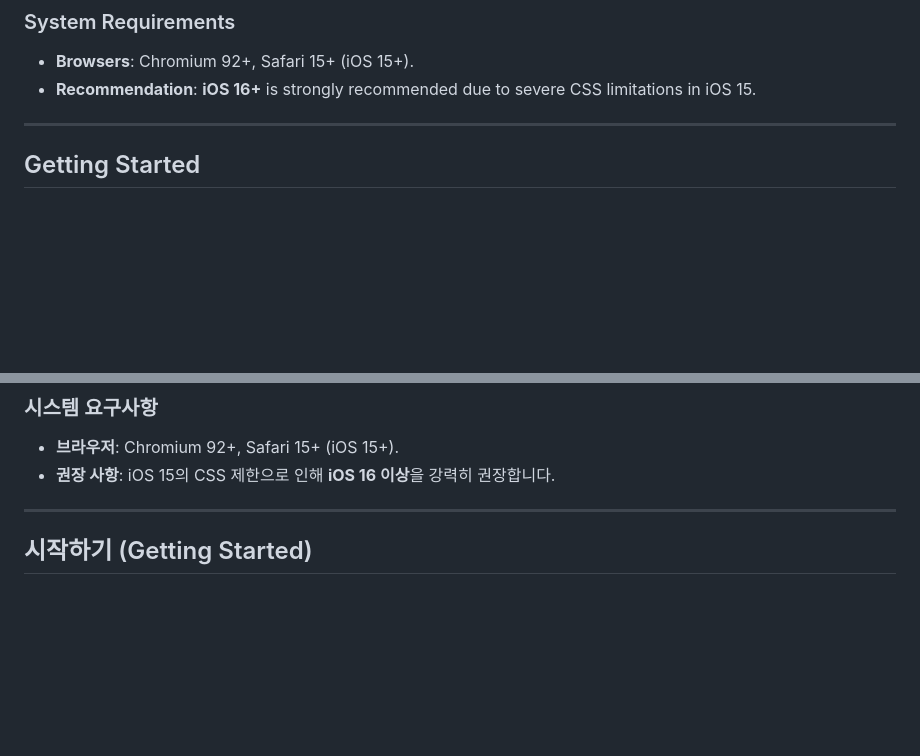
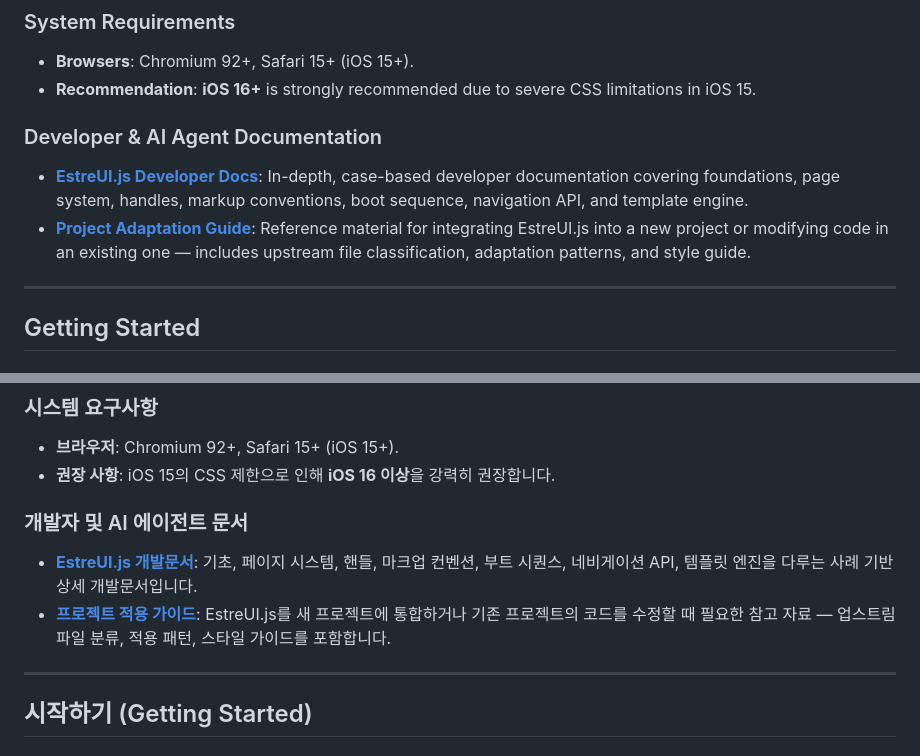
Before and after one commit to SoliEstre/EstreUI.js, a Markdown page: README.md, 2 parts joined by grey strips. Rendered like a GitHub page; blank space fills up the shorter version.

Commit message:
Add developer & AI agent documentation links to README
Co-Authored-By: Claude Opus 4.6 <noreply@anthropic.com>

```diff
--- a/README.md
+++ b/README.md
@@ -28,6 +28,10 @@ EstreUI is not just a library, nor a full-blown framework in the traditional sen
 ### System Requirements
 *   **Browsers**: Chromium 92+, Safari 15+ (iOS 15+).
 *   **Recommendation**: **iOS 16+** is strongly recommended due to severe CSS limitations in iOS 15.
+
+### Developer & AI Agent Documentation
+*   **[EstreUI.js Developer Docs](.agent/estreui/README.md)**: In-depth, case-based developer documentation covering foundations, page system, handles, markup conventions, boot sequence, navigation API, and template engine.
+*   **[Project Adaptation Guide](.agent/project/README.md)**: Reference material for integrating EstreUI.js into a new project or modifying code in an existing one — includes upstream file classification, adaptation patterns, and style guide.
 
 ---
 
@@ -294,6 +298,10 @@ EstreUI는 단순한 라이브러리도, 전통적인 의미의 완전한 프레
 *   **브라우저**: Chromium 92+, Safari 15+ (iOS 15+).
 *   **권장 사항**: iOS 15의 CSS 제한으로 인해 **iOS 16 이상**을 강력히 권장합니다.
 
+### 개발자 및 AI 에이전트 문서
+*   **[EstreUI.js 개발문서](.agent/estreui/README.md)**: 기초, 페이지 시스템, 핸들, 마크업 컨벤션, 부트 시퀀스, 네비게이션 API, 템플릿 엔진을 다루는 사례 기반 상세 개발문서입니다.
+*   **[프로젝트 적용 가이드](.agent/project/README.md)**: EstreUI.js를 새 프로젝트에 통합하거나 기존 프로젝트의 코드를 수정할 때 필요한 참고 자료 — 업스트림 파일 분류, 적용 패턴, 스타일 가이드를 포함합니다.
+
 ---
 
 ## 시작하기 (Getting Started)
```
